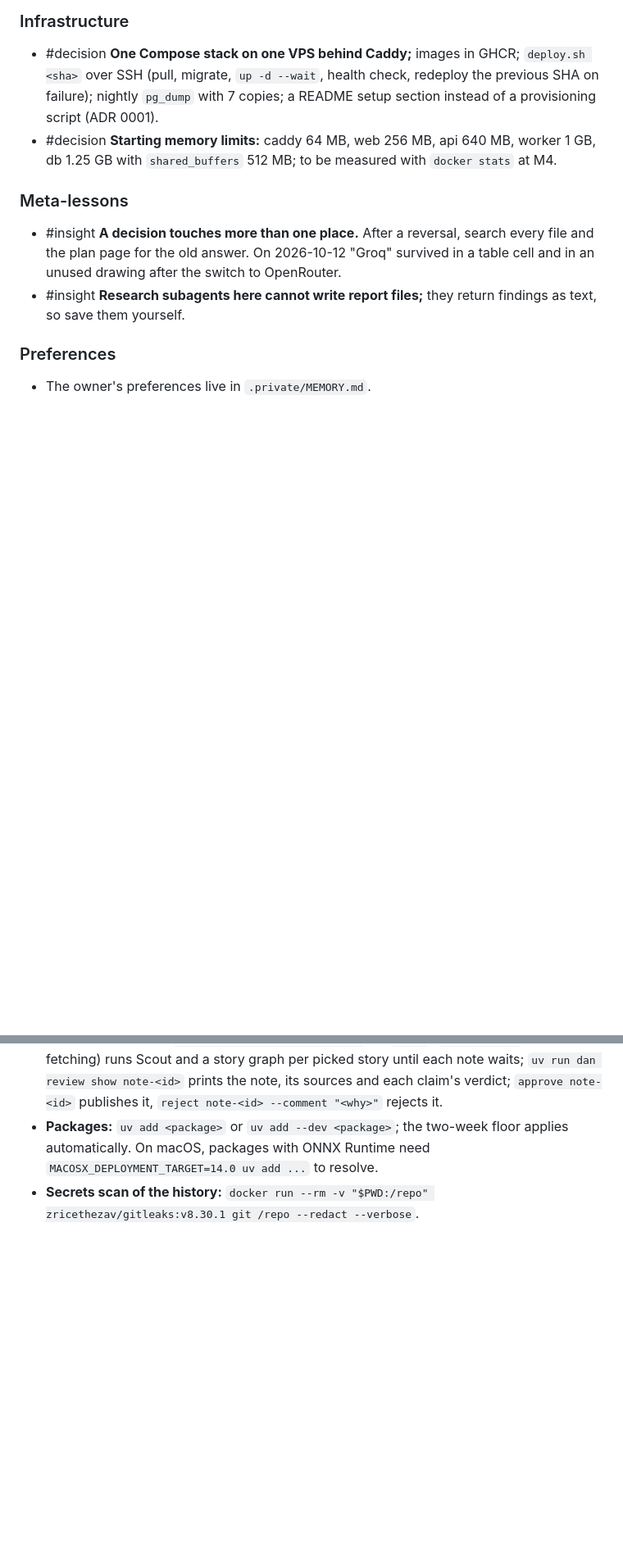
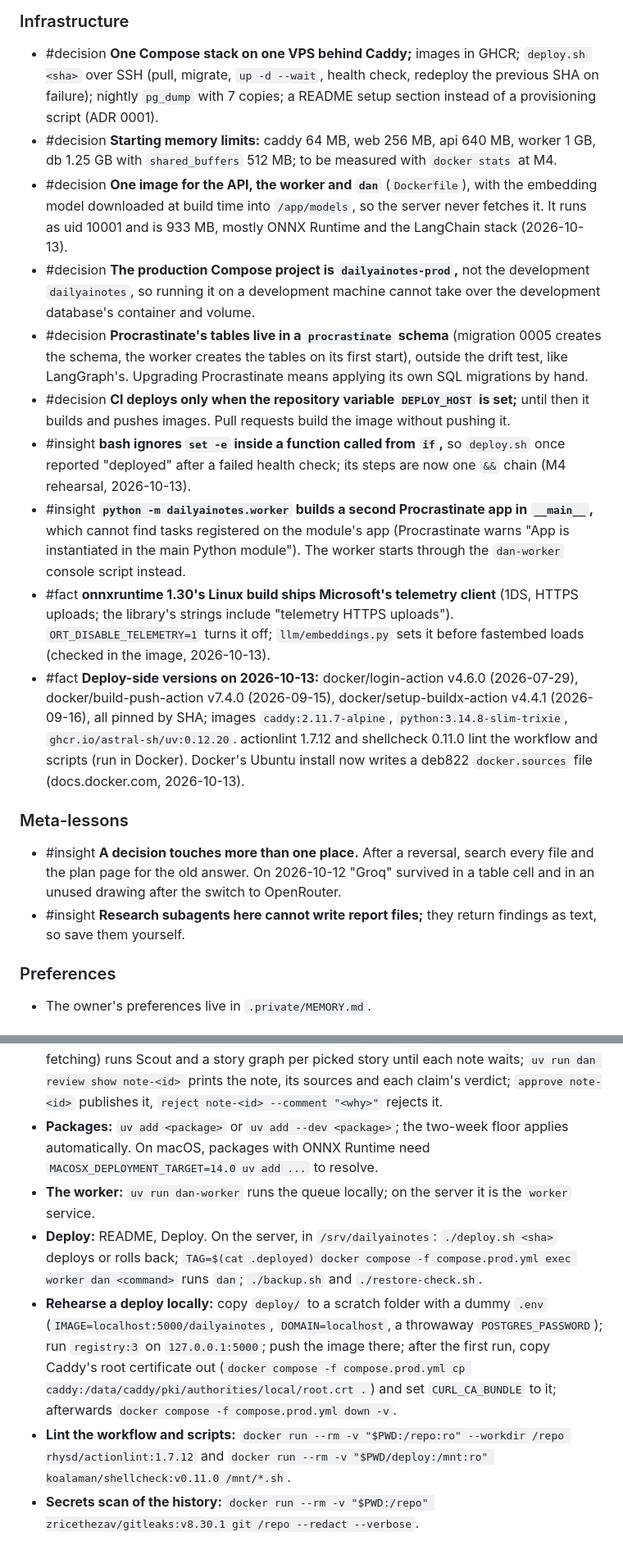
Before and after one commit to erentnr/dailyainotes, a Markdown page: MEMORY.md, 2 parts joined by grey strips. Shown at 82% size. Rendered like a GitHub page; blank space fills up the shorter version.

Commit message:
Record M4's decisions and lessons; its live check waits for the server
The image, the production project name, the queue's schema, the
deploy gate, two bugs the rehearsal caught, ONNX Runtime's telemetry,
and the procedures to deploy, rehearse and lint.

Co-Authored-By: Claude Opus 5.5 <noreply@anthropic.com>
Claude-Session: https://claude.ai/code/session_01VgrhfT3v9VqeYD9LTtXhqm

```diff
--- a/MEMORY.md
+++ b/MEMORY.md
@@ -130,6 +132,14 @@ Started 2026-10-12; no consolidation yet.
 
 - #decision **One Compose stack on one VPS behind Caddy;** images in GHCR; `deploy.sh <sha>` over SSH (pull, migrate, `up -d --wait`, health check, redeploy the previous SHA on failure); nightly `pg_dump` with 7 copies; a README setup section instead of a provisioning script (ADR 0001).
 - #decision **Starting memory limits:** caddy 64 MB, web 256 MB, api 640 MB, worker 1 GB, db 1.25 GB with `shared_buffers` 512 MB; to be measured with `docker stats` at M4.
+- #decision **One image for the API, the worker and `dan`** (`Dockerfile`), with the embedding model downloaded at build time into `/app/models`, so the server never fetches it. It runs as uid 10001 and is 933 MB, mostly ONNX Runtime and the LangChain stack (2026-10-13).
+- #decision **The production Compose project is `dailyainotes-prod`,** not the development `dailyainotes`, so running it on a development machine cannot take over the development database's container and volume.
+- #decision **Procrastinate's tables live in a `procrastinate` schema** (migration 0005 creates the schema, the worker creates the tables on its first start), outside the drift test, like LangGraph's. Upgrading Procrastinate means applying its own SQL migrations by hand.
+- #decision **CI deploys only when the repository variable `DEPLOY_HOST` is set;** until then it builds and pushes images. Pull requests build the image without pushing it.
+- #insight **bash ignores `set -e` inside a function called from `if`,** so `deploy.sh` once reported "deployed" after a failed health check; its steps are now one `&&` chain (M4 rehearsal, 2026-10-13).
+- #insight **`python -m dailyainotes.worker` builds a second Procrastinate app in `__main__`,** which cannot find tasks registered on the module's app (Procrastinate warns "App is instantiated in the main Python module"). The worker starts through the `dan-worker` console script instead.
+- #fact **onnxruntime 1.30's Linux build ships Microsoft's telemetry client** (1DS, HTTPS uploads; the library's strings include "telemetry HTTPS uploads"). `ORT_DISABLE_TELEMETRY=1` turns it off; `llm/embeddings.py` sets it before fastembed loads (checked in the image, 2026-10-13).
+- #fact **Deploy-side versions on 2026-10-13:** docker/login-action v4.6.0 (2026-07-29), docker/build-push-action v7.4.0 (2026-09-15), docker/setup-buildx-action v4.4.1 (2026-09-16), all pinned by SHA; images `caddy:2.11.7-alpine`, `python:3.14.8-slim-trixie`, `ghcr.io/astral-sh/uv:0.12.20`. actionlint 1.7.12 and shellcheck 0.11.0 lint the workflow and scripts (run in Docker). Docker's Ubuntu install now writes a deb822 `docker.sources` file (docs.docker.com, 2026-10-13).
 
 ### Meta-lessons
 
@@ -151,4 +161,8 @@ Started 2026-10-12; no consolidation yet.
 - **Models and planning:** `uv run dan llm probe` tries every model in the configured chains. `uv run dan topics plan <slug>` (or `--all` for every draft topic) runs the Topic Planner until it waits; `uv run dan review list`, `show plan-<id>`, `approve plan-<id>` or `reject plan-<id> --comment "<why>"`.
 - **Editions and notes:** `uv run dan edition run <slug>` (or `--all`; `--no-collect` skips fetching) runs Scout and a story graph per picked story until each note waits; `uv run dan review show note-<id>` prints the note, its sources and each claim's verdict; `approve note-<id>` publishes it, `reject note-<id> --comment "<why>"` rejects it.
 - **Packages:** `uv add <package>` or `uv add --dev <package>`; the two-week floor applies automatically. On macOS, packages with ONNX Runtime need `MACOSX_DEPLOYMENT_TARGET=14.0 uv add ...` to resolve.
+- **The worker:** `uv run dan-worker` runs the queue locally; on the server it is the `worker` service.
+- **Deploy:** README, Deploy. On the server, in `/srv/dailyainotes`: `./deploy.sh <sha>` deploys or rolls back; `TAG=$(cat .deployed) docker compose -f compose.prod.yml exec worker dan <command>` runs `dan`; `./backup.sh` and `./restore-check.sh`.
+- **Rehearse a deploy locally:** copy `deploy/` to a scratch folder with a dummy `.env` (`IMAGE=localhost:5000/dailyainotes`, `DOMAIN=localhost`, a throwaway `POSTGRES_PASSWORD`); run `registry:3` on `127.0.0.1:5000`; push the image there; after the first run, copy Caddy's root certificate out (`docker compose -f compose.prod.yml cp caddy:/data/caddy/pki/authorities/local/root.crt .`) and set `CURL_CA_BUNDLE` to it; afterwards `docker compose -f compose.prod.yml down -v`.
+- **Lint the workflow and scripts:** `docker run --rm -v "$PWD:/repo:ro" --workdir /repo rhysd/actionlint:1.7.12` and `docker run --rm -v "$PWD/deploy:/mnt:ro" koalaman/shellcheck:v0.11.0 /mnt/*.sh`.
 - **Secrets scan of the history:** `docker run --rm -v "$PWD:/repo" zricethezav/gitleaks:v8.30.1 git /repo --redact --verbose`.
```
Also changed, not shown: other parts of MEMORY.md (+3 -1 lines), INTENT.md (+1 -1 lines).
